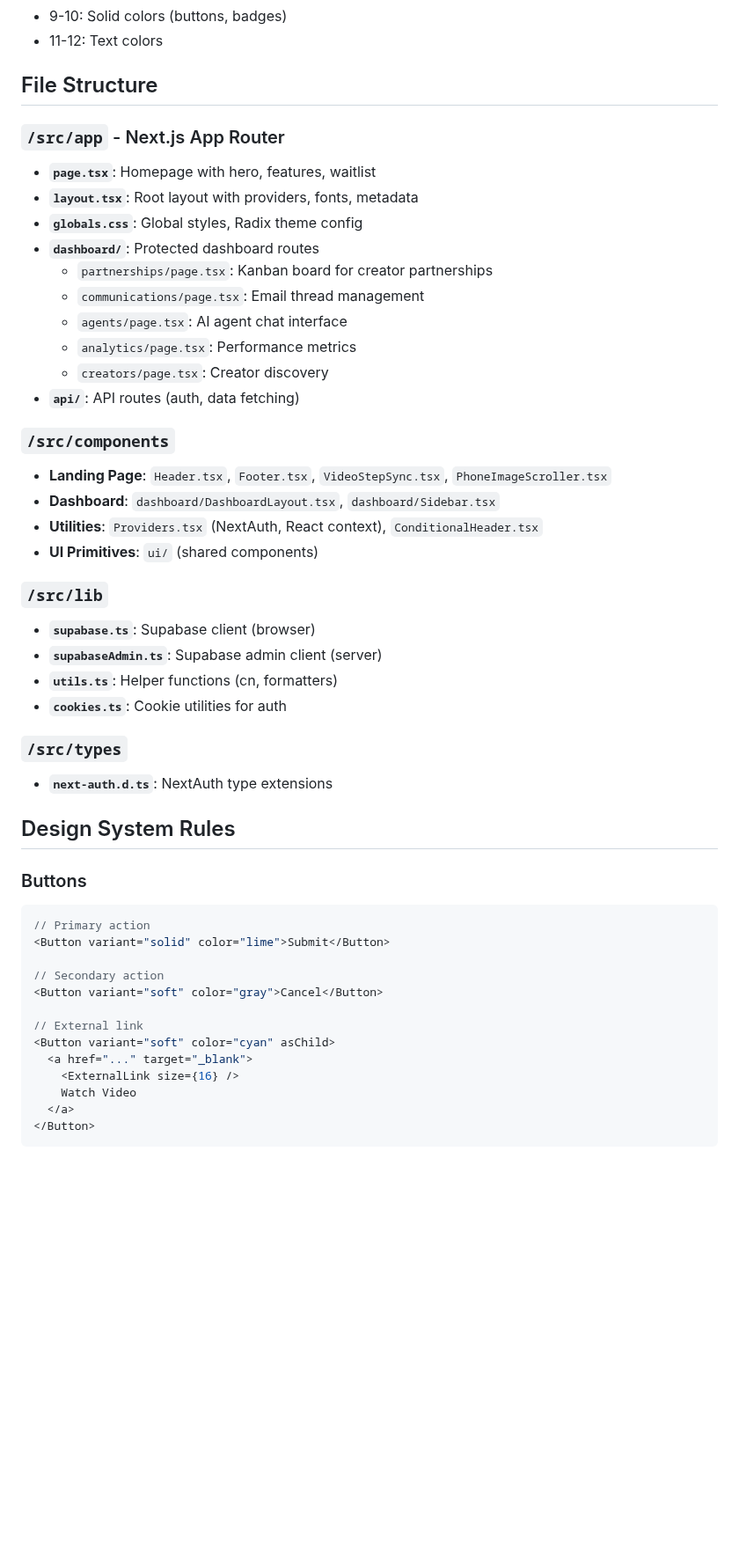
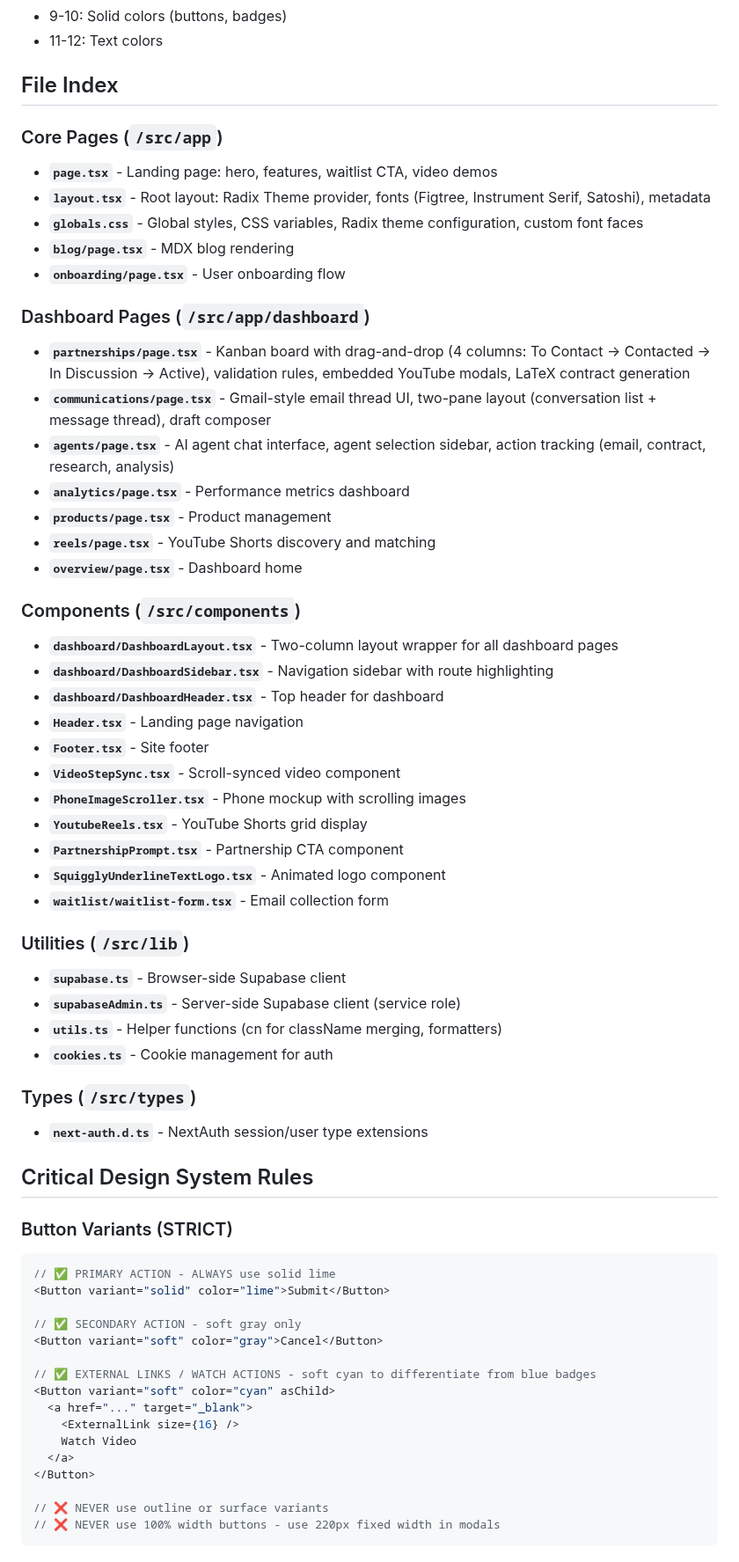
Before and after one commit to StockerMC/Maatchaa, a Markdown page: frontend/AGENTS.md, the part around one of its changes. Shown at 88% size. Rendered like a GitHub page; blank space fills up the shorter version.

````diff
--- a/frontend/AGENTS.md
+++ b/frontend/AGENTS.md
@@ -69,51 +71,65 @@ import { sage, lime, sand, gray, blue, cyan } from "@radix-ui/colors";
 - 9-10: Solid colors (buttons, badges)
 - 11-12: Text colors
 
-## File Structure
+## File Index
 
-### `/src/app` - Next.js App Router
-- **`page.tsx`**: Homepage with hero, features, waitlist
-- **`layout.tsx`**: Root layout with providers, fonts, metadata
-- **`globals.css`**: Global styles, Radix theme config
-- **`dashboard/`**: Protected dashboard routes
-  - `partnerships/page.tsx`: Kanban board for creator partnerships
-  - `communications/page.tsx`: Email thread management
-  - `agents/page.tsx`: AI agent chat interface
-  - `analytics/page.tsx`: Performance metrics
-  - `creators/page.tsx`: Creator discovery
-- **`api/`**: API routes (auth, data fetching)
+### Core Pages (`/src/app`)
+- **`page.tsx`** - Landing page: hero, features, waitlist CTA, video demos
+- **`layout.tsx`** - Root layout: Radix Theme provider, fonts (Figtree, Instrument Serif, Satoshi), metadata
+- **`globals.css`** - Global styles, CSS variables, Radix theme configuration, custom font faces
+- **`blog/page.tsx`** - MDX blog rendering
+- **`onboarding/page.tsx`** - User onboarding flow
 
-### `/src/components`
-- **Landing Page**: `Header.tsx`, `Footer.tsx`, `VideoStepSync.tsx`, `PhoneImageScroller.tsx`
-- **Dashboard**: `dashboard/DashboardLayout.tsx`, `dashboard/Sidebar.tsx`
-- **Utilities**: `Providers.tsx` (NextAuth, React context), `ConditionalHeader.tsx`
-- **UI Primitives**: `ui/` (shared components)
+### Dashboard Pages (`/src/app/dashboard`)
+- **`partnerships/page.tsx`** - Kanban board with drag-and-drop (4 columns: To Contact → Contacted → In Discussion → Active), validation rules, embedded YouTube modals, LaTeX contract generation
+- **`communications/page.tsx`** - Gmail-style email thread UI, two-pane layout (conversation list + message thread), draft composer
+- **`agents/page.tsx`** - AI agent chat interface, agent selection sidebar, action tracking (email, contract, research, analysis)
+- **`analytics/page.tsx`** - Performance metrics dashboard
+- **`products/page.tsx`** - Product management
+- **`reels/page.tsx`** - YouTube Shorts discovery and matching
+- **`overview/page.tsx`** - Dashboard home
 
-### `/src/lib`
-- **`supabase.ts`**: Supabase client (browser)
-- **`supabaseAdmin.ts`**: Supabase admin client (server)
-- **`utils.ts`**: Helper functions (cn, formatters)
-- **`cookies.ts`**: Cookie utilities for auth
+### Components (`/src/components`)
+- **`dashboard/DashboardLayout.tsx`** - Two-column layout wrapper for all dashboard pages
+- **`dashboard/DashboardSidebar.tsx`** - Navigation sidebar with route highlighting
+- **`dashboard/DashboardHeader.tsx`** - Top header for dashboard
+- **`Header.tsx`** - Landing page navigation
+- **`Footer.tsx`** - Site footer
+- **`VideoStepSync.tsx`** - Scroll-synced video component
+- **`PhoneImageScroller.tsx`** - Phone mockup with scrolling images
+- **`YoutubeReels.tsx`** - YouTube Shorts grid display
+- **`PartnershipPrompt.tsx`** - Partnership CTA component
+- **`SquigglyUnderlineTextLogo.tsx`** - Animated logo component
+- **`waitlist/waitlist-form.tsx`** - Email collection form
 
-### `/src/types`
-- **`next-auth.d.ts`**: NextAuth type extensions
+### Utilities (`/src/lib`)
+- **`supabase.ts`** - Browser-side Supabase client
+- **`supabaseAdmin.ts`** - Server-side Supabase client (service role)
+- **`utils.ts`** - Helper functions (cn for className merging, formatters)
+- **`cookies.ts`** - Cookie management for auth
 
-## Design System Rules
+### Types (`/src/types`)
+- **`next-auth.d.ts`** - NextAuth session/user type extensions
 
-### Buttons
+## Critical Design System Rules
+
+### Button Variants (STRICT)
 ```tsx
-// Primary action
+// ✅ PRIMARY ACTION - ALWAYS use solid lime
 <Button variant="solid" color="lime">Submit</Button>
 
-// Secondary action
+// ✅ SECONDARY ACTION - soft gray only
 <Button variant="soft" color="gray">Cancel</Button>
 
-// External link
+// ✅ EXTERNAL LINKS / WATCH ACTIONS - soft cyan to differentiate from blue badges
 <Button variant="soft" color="cyan" asChild>
   <a href="..." target="_blank">
     <ExternalLink size={16} />
     Watch Video
   </a>
 </Button>
+
+// ❌ NEVER use outline or surface variants
+// ❌ NEVER use 100% width buttons - use 220px fixed width in modals
 ```
 
````
Also changed, not shown: other parts of frontend/AGENTS.md (+97 -73 lines), frontend/CLAUDE.md (+214 -173 lines).
